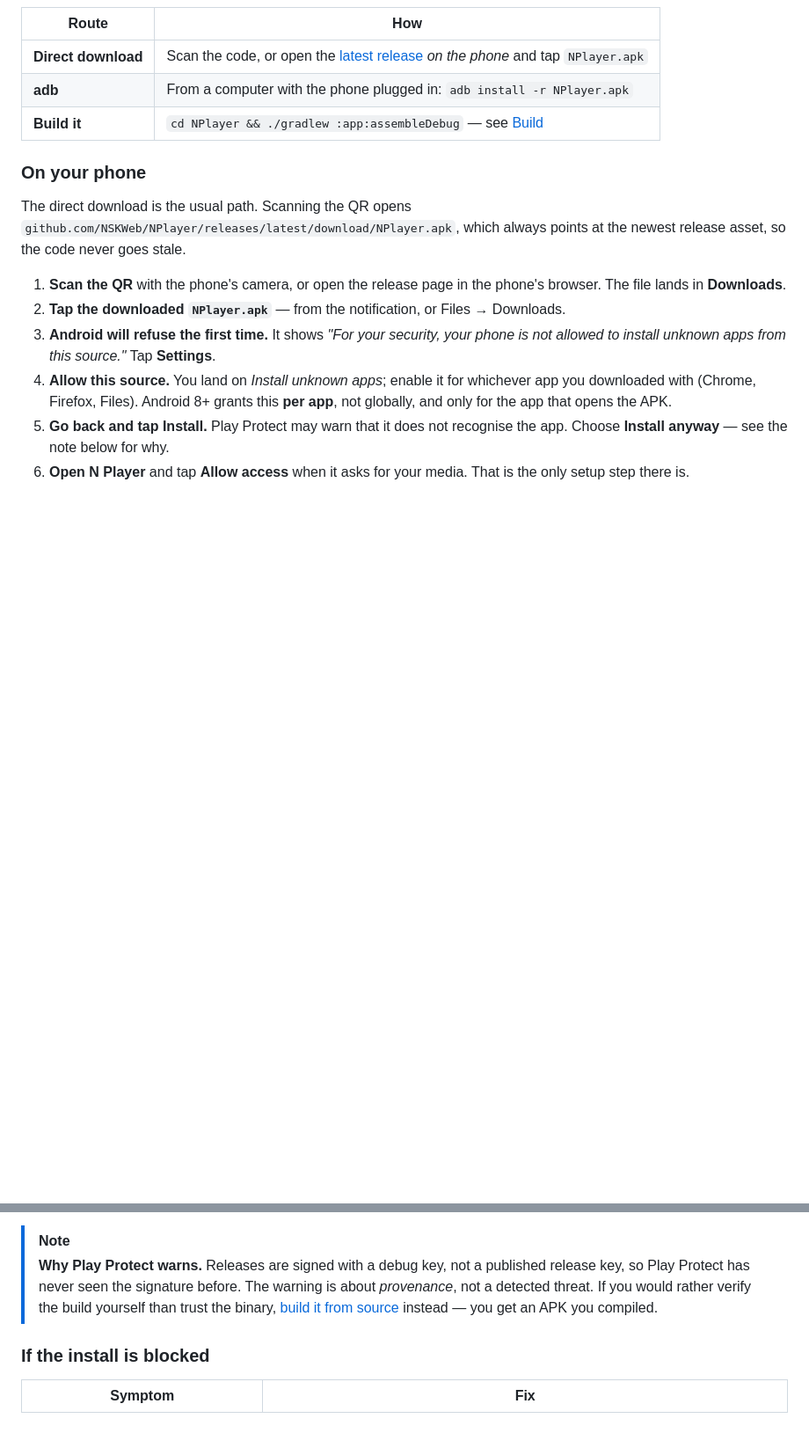
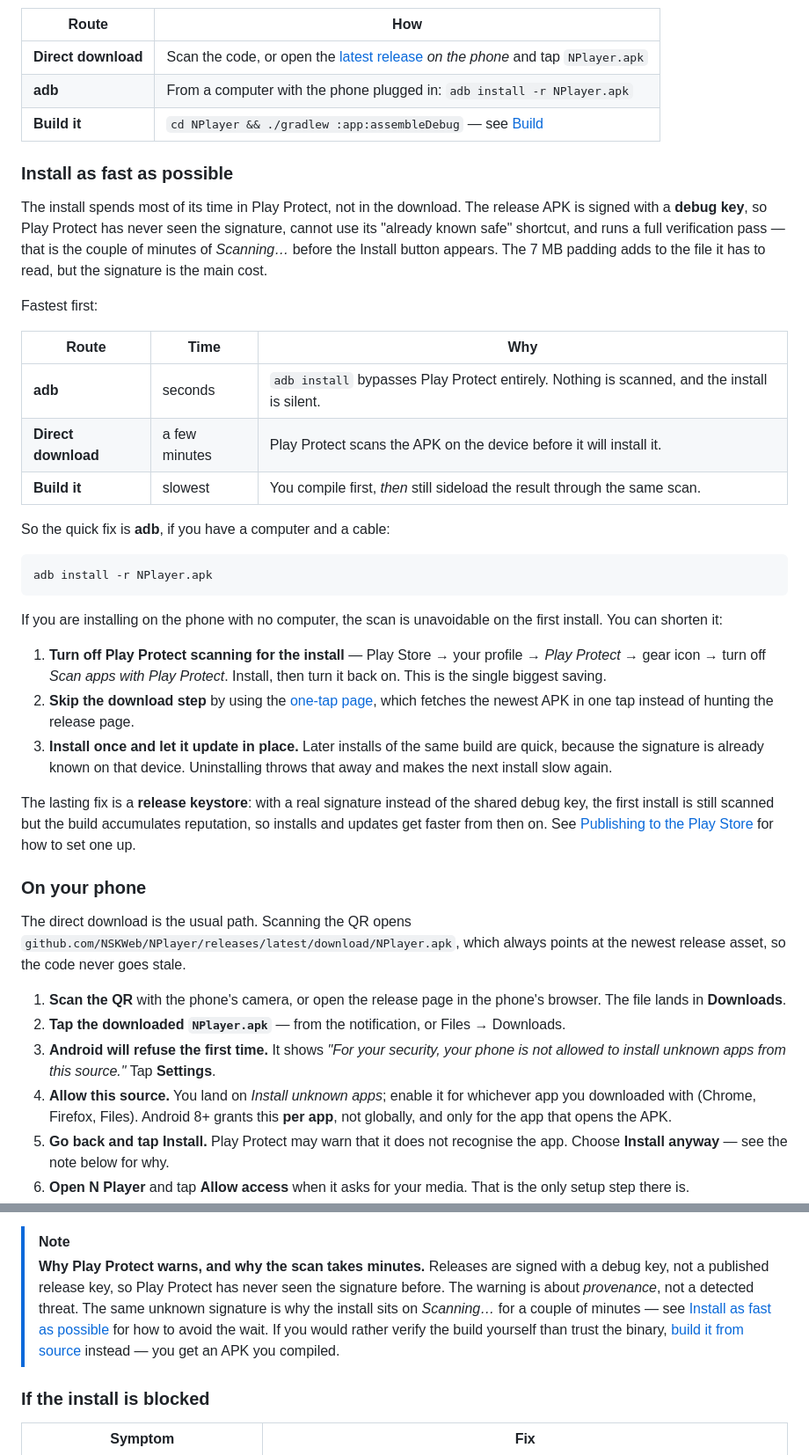
Before and after one commit to NSKWeb/NPlayer, a Markdown page: README.md, 2 parts joined by grey strips. Shown at 88% size. Rendered like a GitHub page; blank space fills up the shorter version.

Commit message:
Document how to install as fast as possible
The install spends its time in Play Protect rather than the download: the
release APK carries a debug-key signature Play Protect has not seen, so it
runs a full verification pass instead of the known-safe shortcut. That is
the minutes-long Scanning step.

Adds a section ranking the routes by speed, points at adb as the way to
skip the scan, and lists what shortens it on-device, with the release
keystore as the lasting fix. The Play Protect note now links there instead
of explaining the delay separately.

Co-authored-by: openhands <openhands@all-hands.dev>

````diff
--- a/README.md
+++ b/README.md
@@ -264,6 +264,45 @@ one; there is no separate audio file to load.
 | **adb** | From a computer with the phone plugged in: `adb install -r NPlayer.apk` |
 | **Build it** | `cd NPlayer && ./gradlew :app:assembleDebug` — see [Build](#build) |
 
+### Install as fast as possible
+
+The install spends most of its time in Play Protect, not in the download. The release
+APK is signed with a **debug key**, so Play Protect has never seen the signature, cannot
+use its "already known safe" shortcut, and runs a full verification pass — that is the
+couple of minutes of *Scanning…* before the Install button appears. The 7 MB padding
+adds to the file it has to read, but the signature is the main cost.
+
+Fastest first:
+
+| Route | Time | Why |
+|---|---|---|
+| **adb** | seconds | `adb install` bypasses Play Protect entirely. Nothing is scanned, and the install is silent. |
+| **Direct download** | a few minutes | Play Protect scans the APK on the device before it will install it. |
+| **Build it** | slowest | You compile first, *then* still sideload the result through the same scan. |
+
+So the quick fix is **adb**, if you have a computer and a cable:
+
+```bash
+adb install -r NPlayer.apk
+```
+
+If you are installing on the phone with no computer, the scan is unavoidable on the
+first install. You can shorten it:
+
+1. **Turn off Play Protect scanning for the install** — Play Store → your profile →
+   *Play Protect* → gear icon → turn off *Scan apps with Play Protect*. Install, then
+   turn it back on. This is the single biggest saving.
+2. **Skip the download step** by using the [one-tap page](https://nskweb.github.io/NPlayer/),
+   which fetches the newest APK in one tap instead of hunting the release page.
+3. **Install once and let it update in place.** Later installs of the same build are
+   quick, because the signature is already known on that device. Uninstalling throws
+   that away and makes the next install slow again.
+
+The lasting fix is a **release keystore**: with a real signature instead of the shared
+debug key, the first install is still scanned but the build accumulates reputation, so
+installs and updates get faster from then on. See [Publishing to the Play
+Store](#publishing-to-the-play-store) for how to set one up.
+
 ### On your phone
 
 The direct download is the usual path. Scanning the QR opens
@@ -284,11 +323,13 @@ at the newest release asset, so the code never goes stale.
    only setup step there is.
 
 > [!NOTE]
-> **Why Play Protect warns.** Releases are signed with a debug key, not a published
-> release key, so Play Protect has never seen the signature before. The warning is
-> about *provenance*, not a detected threat. If you would rather verify the build
-> yourself than trust the binary, [build it from source](#build) instead — you get an
-> APK you compiled.
+> **Why Play Protect warns, and why the scan takes minutes.** Releases are signed with
+> a debug key, not a published release key, so Play Protect has never seen the signature
+> before. The warning is about *provenance*, not a detected threat. The same unknown
+> signature is why the install sits on *Scanning…* for a couple of minutes — see
+> [Install as fast as possible](#install-as-fast-as-possible) for how to avoid the wait.
+> If you would rather verify the build yourself than trust the binary,
+> [build it from source](#build) instead — you get an APK you compiled.
 
 ### If the install is blocked
 
````
